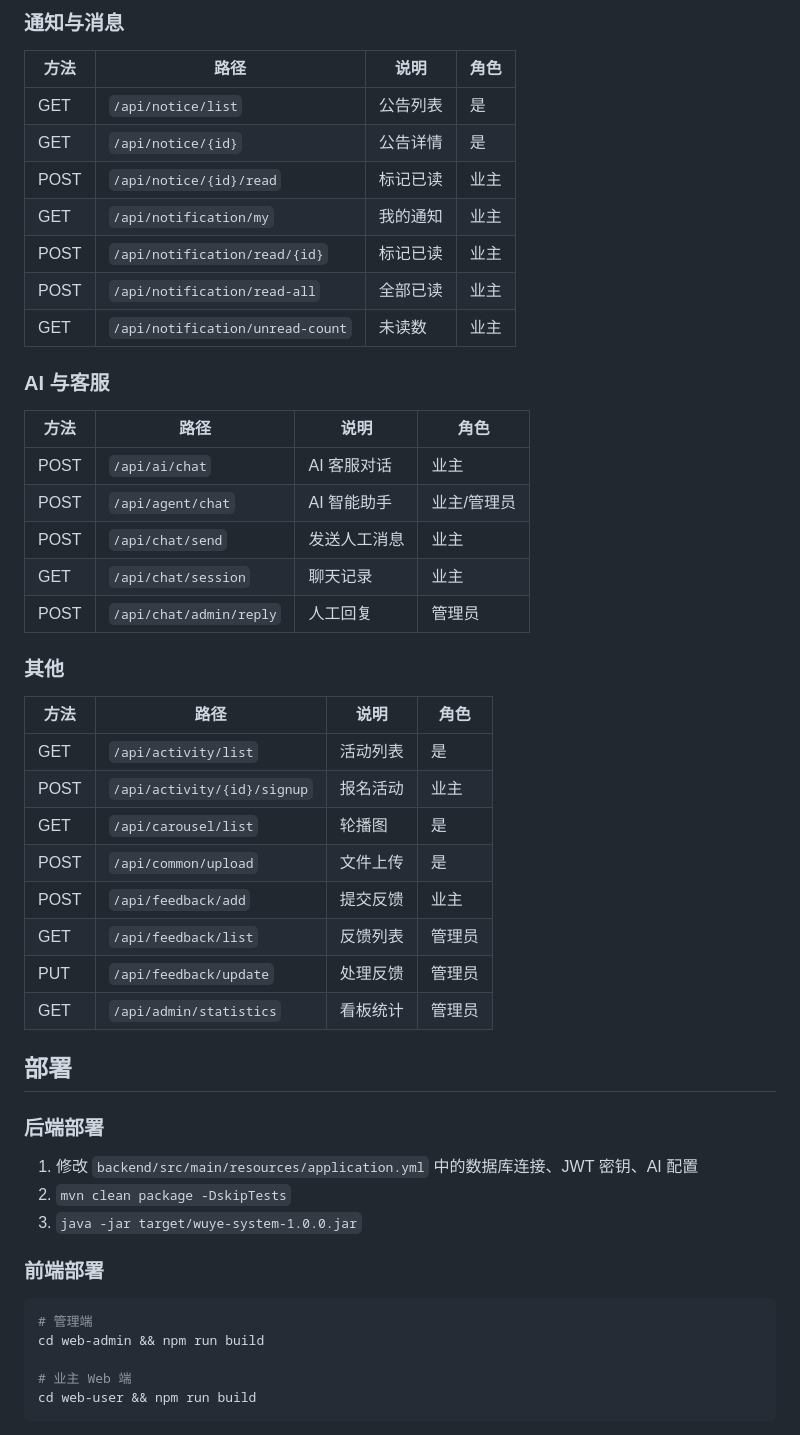
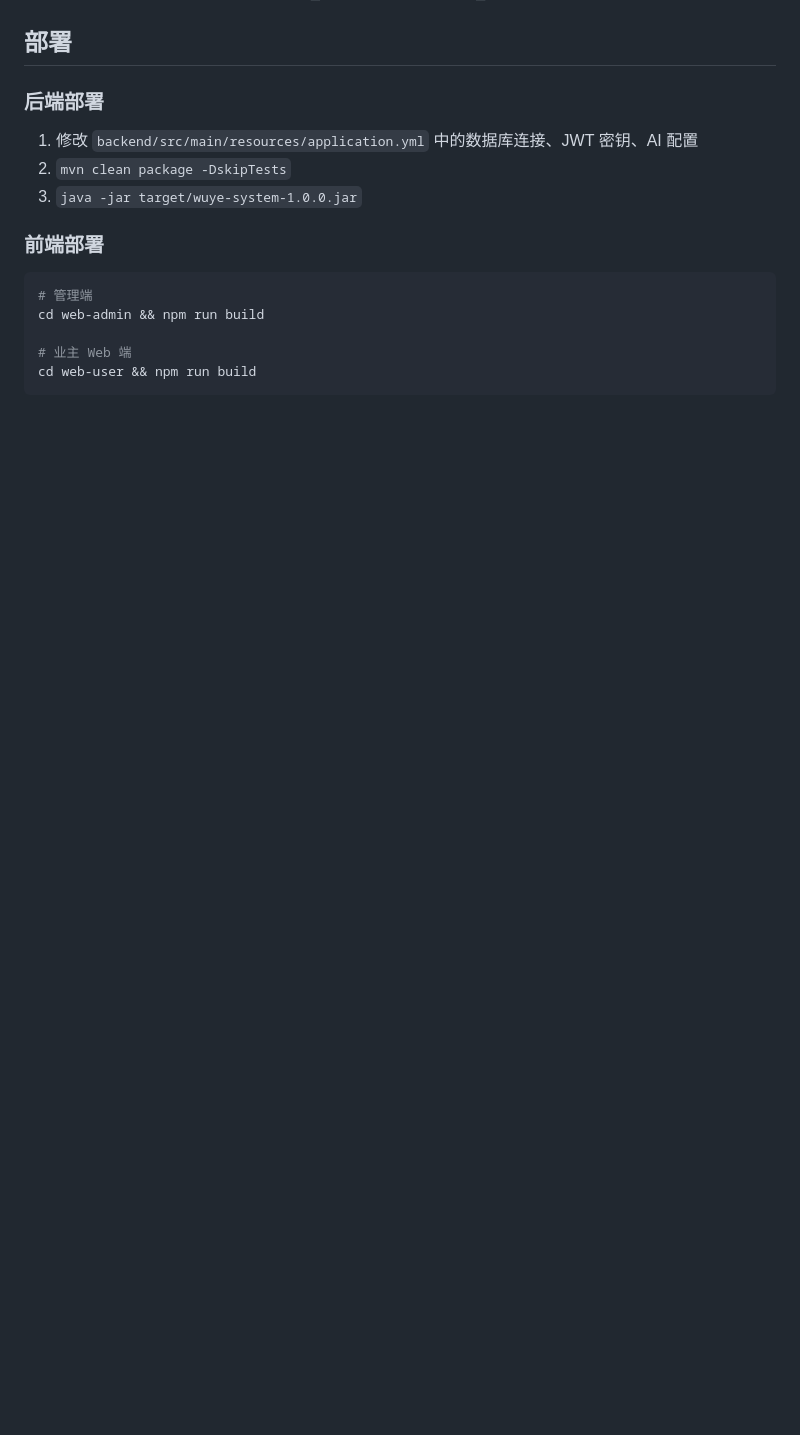
Before and after one commit to BILSON093/smart-community-property-system, a Markdown page: README.md, the part around one of its changes. Rendered like a GitHub page; blank space fills up the shorter version.

```diff
--- a/README.md
+++ b/README.md
@@ -389,38 +306,3 @@ JWT Token 中包含 userId、username、role，拦截器解析后存入 request
-### 通知与消息
-
-| 方法 | 路径 | 说明 | 角色 |
-|------|------|------|------|
-| GET | `/api/notice/list` | 公告列表 | 是 |
-| GET | `/api/notice/{id}` | 公告详情 | 是 |
-| POST | `/api/notice/{id}/read` | 标记已读 | 业主 |
-| GET | `/api/notification/my` | 我的通知 | 业主 |
-| POST | `/api/notification/read/{id}` | 标记已读 | 业主 |
-| POST | `/api/notification/read-all` | 全部已读 | 业主 |
-| GET | `/api/notification/unread-count` | 未读数 | 业主 |
-
-### AI 与客服
-
-| 方法 | 路径 | 说明 | 角色 |
-|------|------|------|------|
-| POST | `/api/ai/chat` | AI 客服对话 | 业主 |
-| POST | `/api/agent/chat` | AI 智能助手 | 业主/管理员 |
-| POST | `/api/chat/send` | 发送人工消息 | 业主 |
-| GET | `/api/chat/session` | 聊天记录 | 业主 |
-| POST | `/api/chat/admin/reply` | 人工回复 | 管理员 |
-
-### 其他
-
-| 方法 | 路径 | 说明 | 角色 |
-|------|------|------|------|
-| GET | `/api/activity/list` | 活动列表 | 是 |
-| POST | `/api/activity/{id}/signup` | 报名活动 | 业主 |
-| GET | `/api/carousel/list` | 轮播图 | 是 |
-| POST | `/api/common/upload` | 文件上传 | 是 |
-| POST | `/api/feedback/add` | 提交反馈 | 业主 |
-| GET | `/api/feedback/list` | 反馈列表 | 管理员 |
-| PUT | `/api/feedback/update` | 处理反馈 | 管理员 |
-| GET | `/api/admin/statistics` | 看板统计 | 管理员 |
-
 ## 部署
 
 ### 后端部署
```
Also changed, not shown: other parts of README.md (+0 -83 lines).
